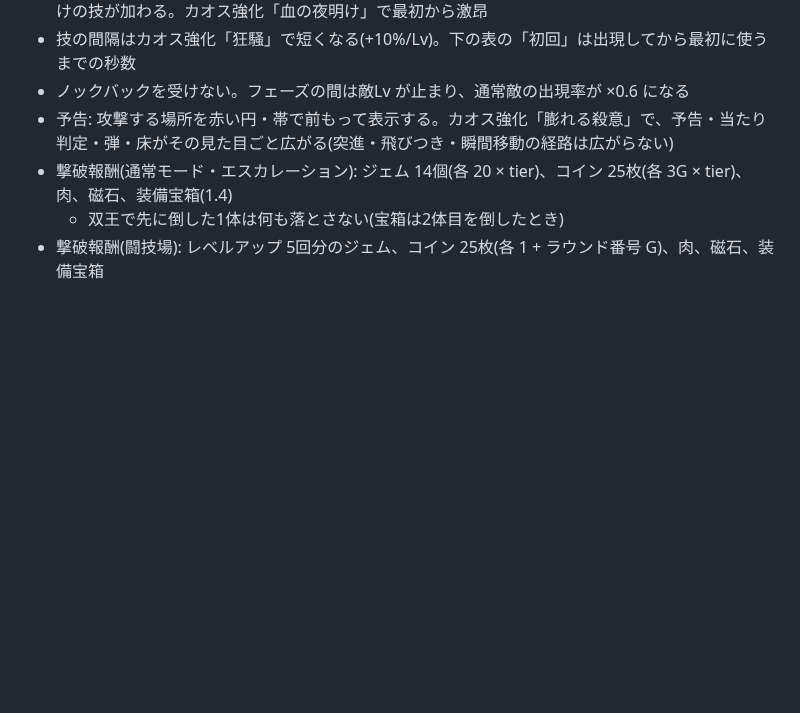
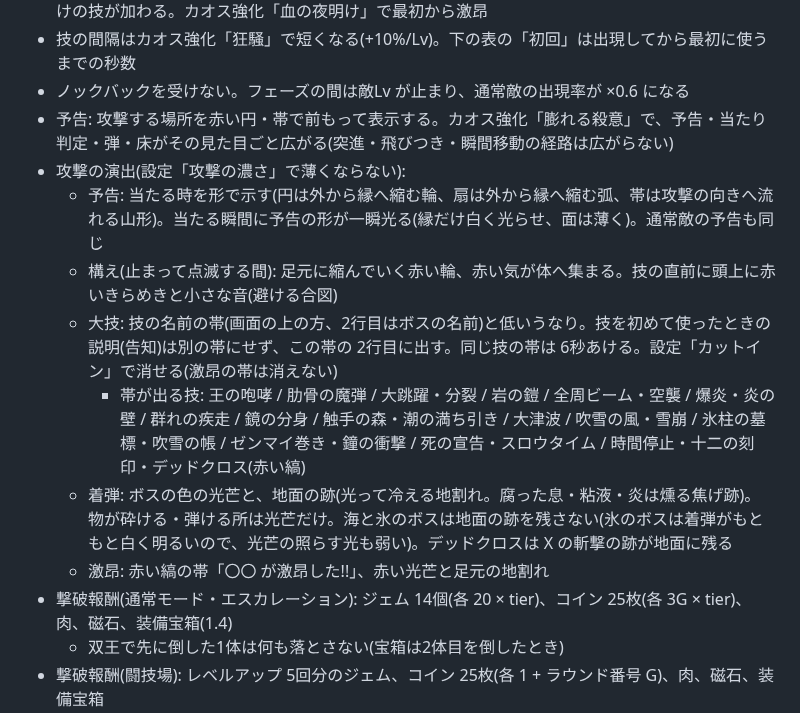
Before and after one commit to Black2856/pixel_survivors_opus5.5test, a Markdown page: claudedocs/enemies.md, the part around the change. GitHub-like rendering; blank space fills up the shorter version.

Commit message:
ボスの攻撃の演出を仕様書に書き足す(enemies.md 4.1 共通・設計ファイルの skillfx.js)
Co-Authored-By: Claude Opus 5.5 <noreply@anthropic.com>

```diff
--- a/claudedocs/enemies.md
+++ b/claudedocs/enemies.md
@@ -310,6 +310,13 @@
 - 技の間隔はカオス強化「狂騒」で短くなる(+10%/Lv)。下の表の「初回」は出現してから最初に使うまでの秒数
 - ノックバックを受けない。フェーズの間は敵Lv が止まり、通常敵の出現率が ×0.6 になる
 - 予告: 攻撃する場所を赤い円・帯で前もって表示する。カオス強化「膨れる殺意」で、予告・当たり判定・弾・床がその見た目ごと広がる(突進・飛びつき・瞬間移動の経路は広がらない)
+- 攻撃の演出(設定「攻撃の濃さ」で薄くならない):
+  - 予告: 当たる時を形で示す(円は外から縁へ縮む輪、扇は外から縁へ縮む弧、帯は攻撃の向きへ流れる山形)。当たる瞬間に予告の形が一瞬光る(縁だけ白く光らせ、面は薄く)。通常敵の予告も同じ
+  - 構え(止まって点滅する間): 足元に縮んでいく赤い輪、赤い気が体へ集まる。技の直前に頭上に赤いきらめきと小さな音(避ける合図)
+  - 大技: 技の名前の帯(画面の上の方、2行目はボスの名前)と低いうなり。技を初めて使ったときの説明(告知)は別の帯にせず、この帯の 2行目に出す。同じ技の帯は 6秒あける。設定「カットイン」で消せる(激昂の帯は消えない)
+    - 帯が出る技: 王の咆哮 / 肋骨の魔弾 / 大跳躍・分裂 / 岩の鎧 / 全周ビーム・空襲 / 爆炎・炎の壁 / 群れの疾走 / 鏡の分身 / 触手の森・潮の満ち引き / 大津波 / 吹雪の風・雪崩 / 氷柱の墓標・吹雪の帳 / ゼンマイ巻き・鐘の衝撃 / 死の宣告・スロウタイム / 時間停止・十二の刻印・デッドクロス(赤い縞)
+  - 着弾: ボスの色の光芒と、地面の跡(光って冷える地割れ。腐った息・粘液・炎は燻る焦げ跡)。物が砕ける・弾ける所は光芒だけ。海と氷のボスは地面の跡を残さない(氷のボスは着弾がもともと白く明るいので、光芒の照らす光も弱い)。デッドクロスは X の斬撃の跡が地面に残る
+  - 激昂: 赤い縞の帯「〇〇 が激昂した!!」、赤い光芒と足元の地割れ
 - 撃破報酬(通常モード・エスカレーション): ジェム 14個(各 20 × tier)、コイン 25枚(各 3G × tier)、肉、磁石、装備宝箱(1.4)
   - 双王で先に倒した1体は何も落とさない(宝箱は2体目を倒したとき)
 - 撃破報酬(闘技場): レベルアップ 5回分のジェム、コイン 25枚(各 1 + ラウンド番号 G)、肉、磁石、装備宝箱
```
Also changed, not shown: claudedocs/design_class_equipment.md (+1 -1 lines).
